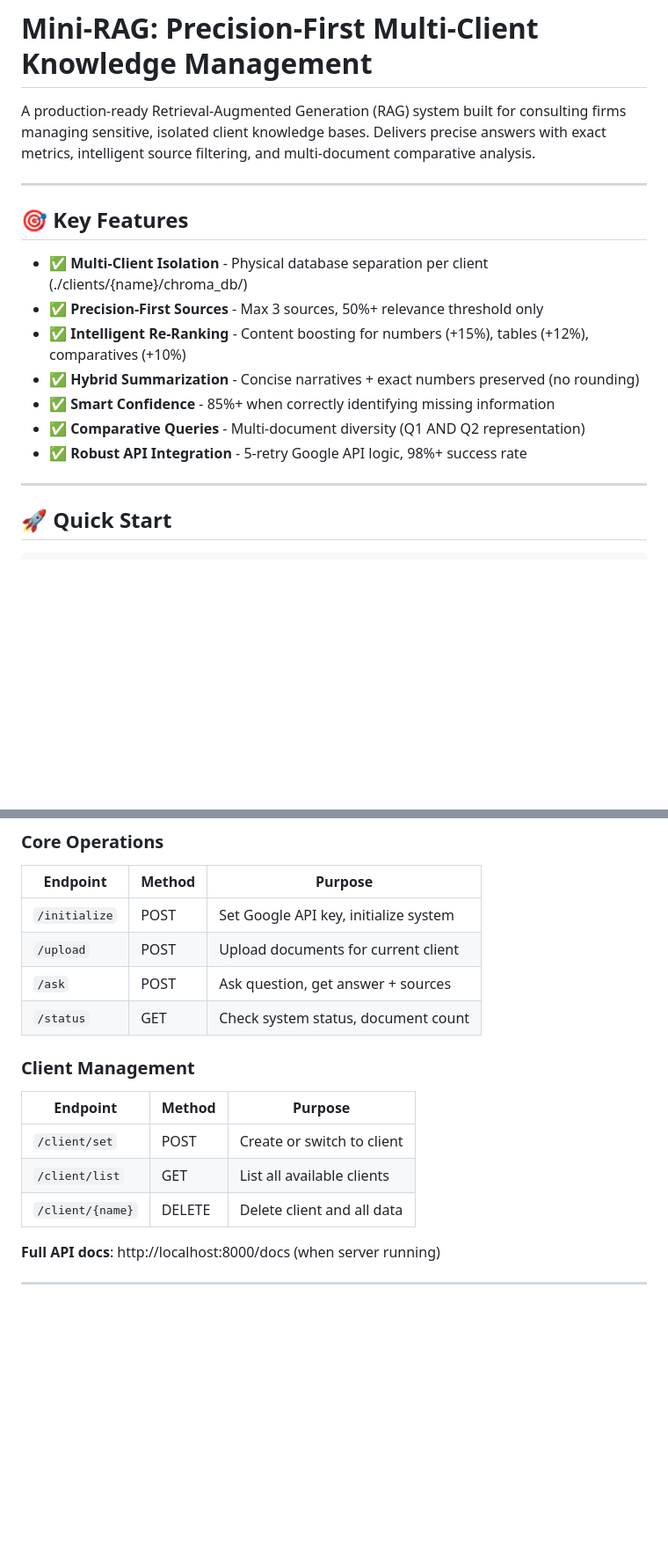
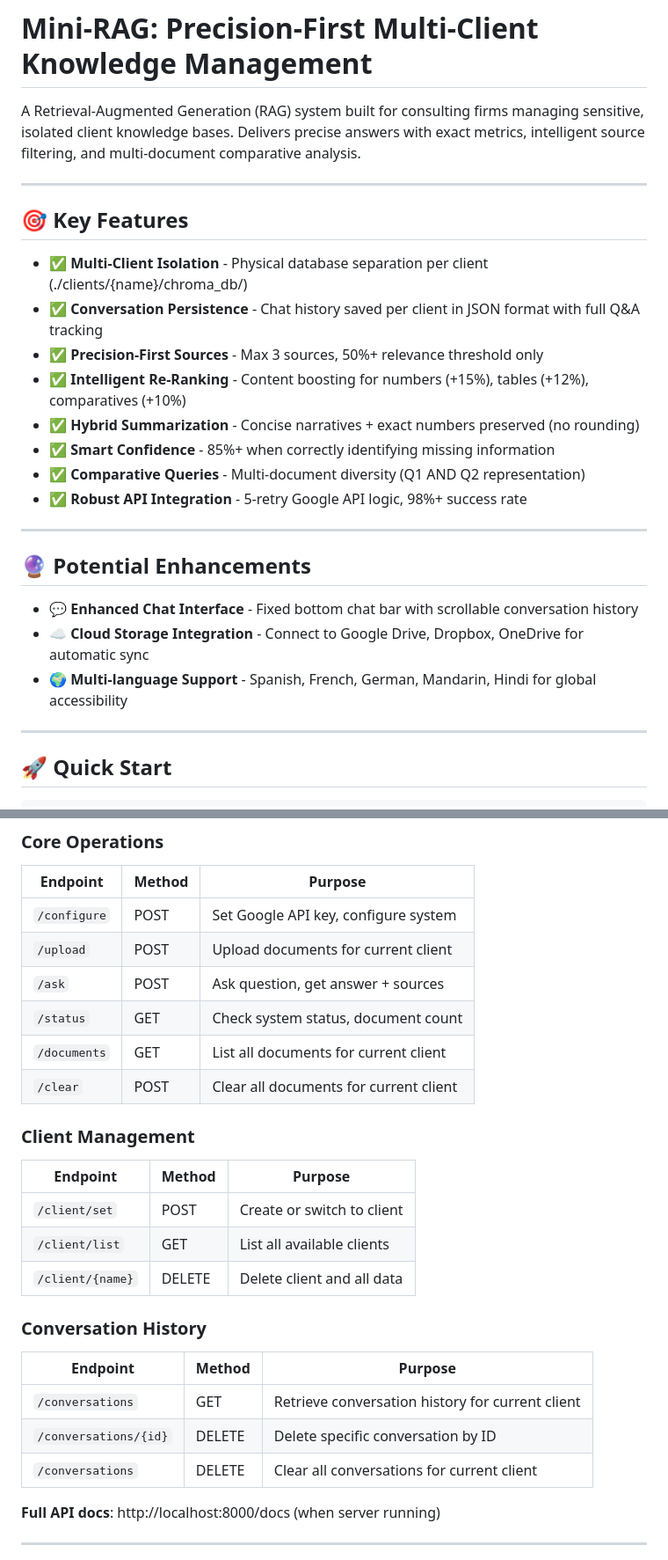
Before and after one commit to harshitapasu/Mini---RAG, a Markdown page: README.md, 2 parts joined by grey strips. Shown: that part at 88% size. Drawn GitHub-style; blank space fills up the shorter version.

Commit message:
Update documentation: Add conversation persistence, fix API endpoints, update file counts

```diff
--- a/README.md
+++ b/README.md
@@ -1,18 +1,27 @@
 # Mini-RAG: Precision-First Multi-Client Knowledge Management
 
-A production-ready Retrieval-Augmented Generation (RAG) system built for consulting firms managing sensitive, isolated client knowledge bases. Delivers precise answers with exact metrics, intelligent source filtering, and multi-document comparative analysis.
+A Retrieval-Augmented Generation (RAG) system built for consulting firms managing sensitive, isolated client knowledge bases. Delivers precise answers with exact metrics, intelligent source filtering, and multi-document comparative analysis.
 
 ---
 
 ## 🎯 Key Features
 
 - ✅ **Multi-Client Isolation** - Physical database separation per client (./clients/{name}/chroma_db/)
+- ✅ **Conversation Persistence** - Chat history saved per client in JSON format with full Q&A tracking
 - ✅ **Precision-First Sources** - Max 3 sources, 50%+ relevance threshold only
 - ✅ **Intelligent Re-Ranking** - Content boosting for numbers (+15%), tables (+12%), comparatives (+10%)
 - ✅ **Hybrid Summarization** - Concise narratives + exact numbers preserved (no rounding)
 - ✅ **Smart Confidence** - 85%+ when correctly identifying missing information
 - ✅ **Comparative Queries** - Multi-document diversity (Q1 AND Q2 representation)
 - ✅ **Robust API Integration** - 5-retry Google API logic, 98%+ success rate
+
+---
+
+## 🔮 Potential Enhancements
+
+- 💬 **Enhanced Chat Interface** - Fixed bottom chat bar with scrollable conversation history
+- ☁️ **Cloud Storage Integration** - Connect to Google Drive, Dropbox, OneDrive for automatic sync
+- 🌍 **Multi-language Support** - Spanish, French, German, Mandarin, Hindi for global accessibility
 
 ---
 
@@ -167,10 +176,12 @@ See [SETUP.md](SETUP.md) for detailed troubleshooting or [QUICK_REFERENCE.md](QU
 
 | Endpoint | Method | Purpose |
 |----------|--------|---------|
-| `/initialize` | POST | Set Google API key, initialize system |
+| `/configure` | POST | Set Google API key, configure system |
 | `/upload` | POST | Upload documents for current client |
 | `/ask` | POST | Ask question, get answer + sources |
 | `/status` | GET | Check system status, document count |
+| `/documents` | GET | List all documents for current client |
+| `/clear` | POST | Clear all documents for current client |
 
 ### Client Management
 
@@ -179,6 +190,14 @@ See [SETUP.md](SETUP.md) for detailed troubleshooting or [QUICK_REFERENCE.md](QU
 | `/client/set` | POST | Create or switch to client |
 | `/client/list` | GET | List all available clients |
 | `/client/{name}` | DELETE | Delete client and all data |
+
+### Conversation History
+
+| Endpoint | Method | Purpose |
+|----------|--------|---------|
+| `/conversations` | GET | Retrieve conversation history for current client |
+| `/conversations/{id}` | DELETE | Delete specific conversation by ID |
+| `/conversations` | DELETE | Clear all conversations for current client |
 
 **Full API docs**: http://localhost:8000/docs (when server running)
 
```
Also changed, not shown: other parts of README.md (+6 -7 lines), ARCHITECTURE.md (+11 -6 lines), PROJECT_FILES.md (+11 -4 lines).
